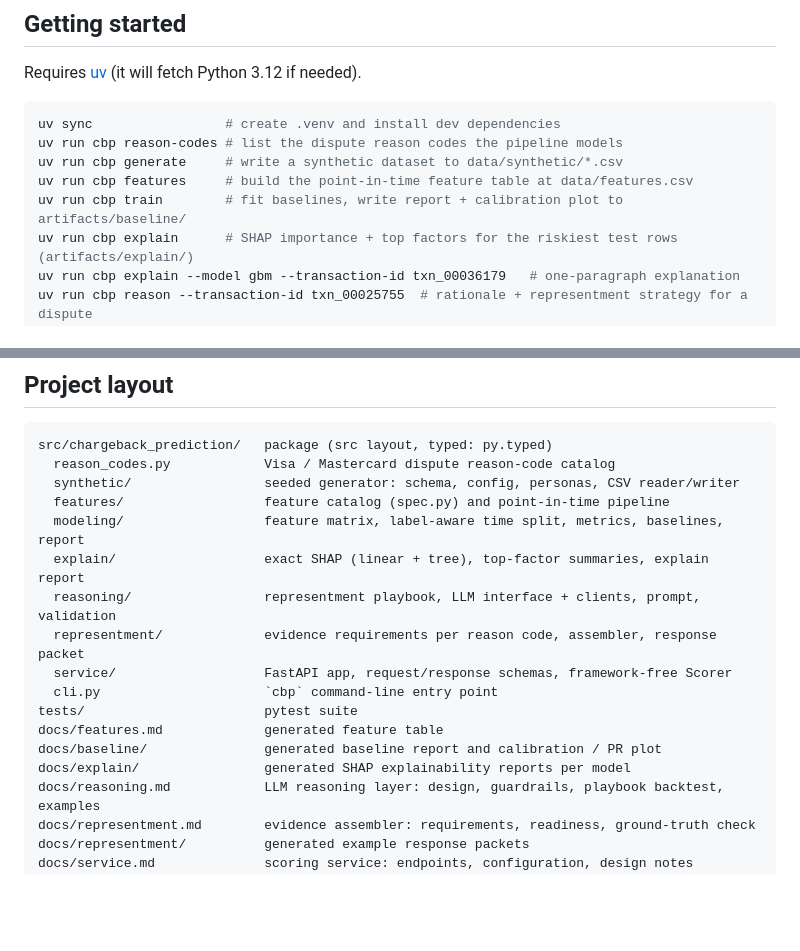
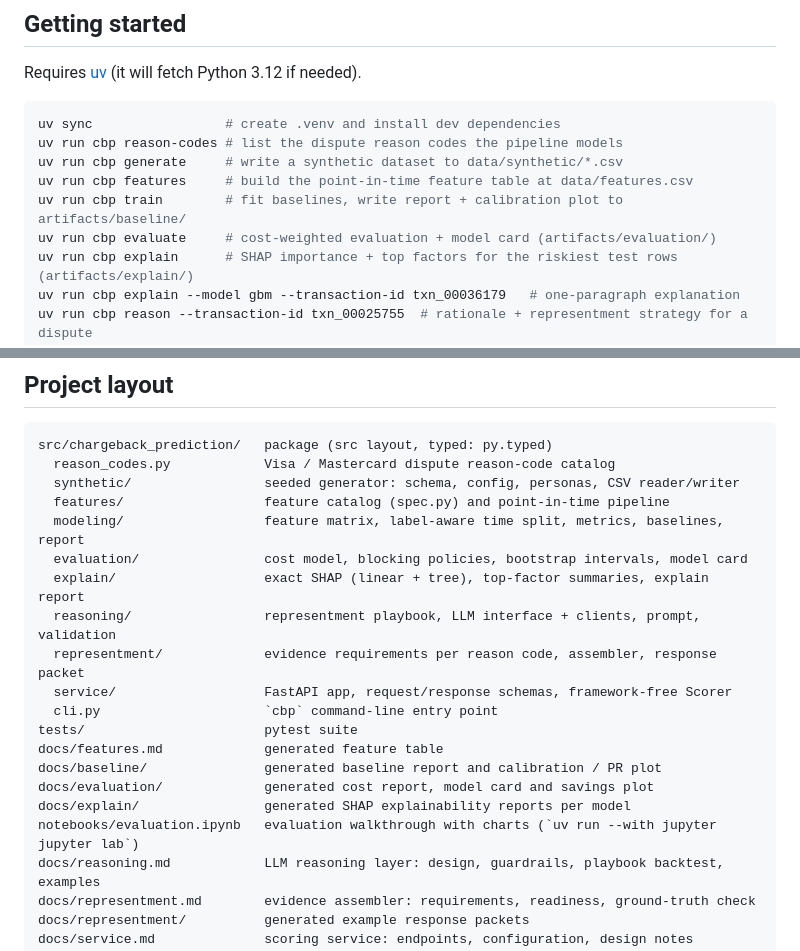
Before and after one commit to sidchi/chargeback-prediction, a Markdown page: README.md, 2 parts joined by grey strips. Rendered like a GitHub page; blank space fills up the shorter version.

```diff
--- a/README.md
+++ b/README.md
@@ -83,6 +83,7 @@ uv run cbp reason-codes # list the dispute reason codes the pipeline models
 uv run cbp generate     # write a synthetic dataset to data/synthetic/*.csv
 uv run cbp features     # build the point-in-time feature table at data/features.csv
 uv run cbp train        # fit baselines, write report + calibration plot to artifacts/baseline/
+uv run cbp evaluate     # cost-weighted evaluation + model card (artifacts/evaluation/)
 uv run cbp explain      # SHAP importance + top factors for the riskiest test rows (artifacts/explain/)
 uv run cbp explain --model gbm --transaction-id txn_00036179   # one-paragraph explanation
 uv run cbp reason --transaction-id txn_00025755  # rationale + representment strategy for a dispute
@@ -354,6 +404,7 @@ src/chargeback_prediction/   package (src layout, typed: py.typed)
   synthetic/                 seeded generator: schema, config, personas, CSV reader/writer
   features/                  feature catalog (spec.py) and point-in-time pipeline
   modeling/                  feature matrix, label-aware time split, metrics, baselines, report
+  evaluation/                cost model, blocking policies, bootstrap intervals, model card
   explain/                   exact SHAP (linear + tree), top-factor summaries, explain report
   reasoning/                 representment playbook, LLM interface + clients, prompt, validation
   representment/             evidence requirements per reason code, assembler, response packet
@@ -362,7 +413,9 @@ src/chargeback_prediction/   package (src layout, typed: py.typed)
 tests/                       pytest suite
 docs/features.md             generated feature table
 docs/baseline/               generated baseline report and calibration / PR plot
+docs/evaluation/             generated cost report, model card and savings plot
 docs/explain/                generated SHAP explainability reports per model
+notebooks/evaluation.ipynb   evaluation walkthrough with charts (`uv run --with jupyter jupyter lab`)
 docs/reasoning.md            LLM reasoning layer: design, guardrails, playbook backtest, examples
 docs/representment.md        evidence assembler: requirements, readiness, ground-truth check
 docs/representment/          generated example response packets
```
Also changed, not shown: other parts of README.md (+49 -0 lines), ROADMAP.md (+1 -1 lines), docs/evaluation/model_card.md (added, +65 -0 lines), docs/evaluation/report.md (added, +85 -0 lines), docs/evaluation/cost_curve.png (added), 11 other files.
